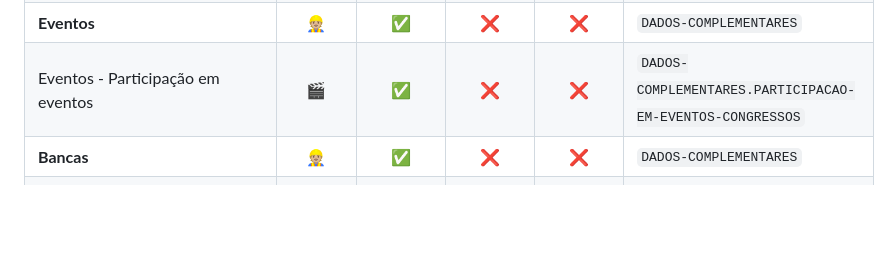
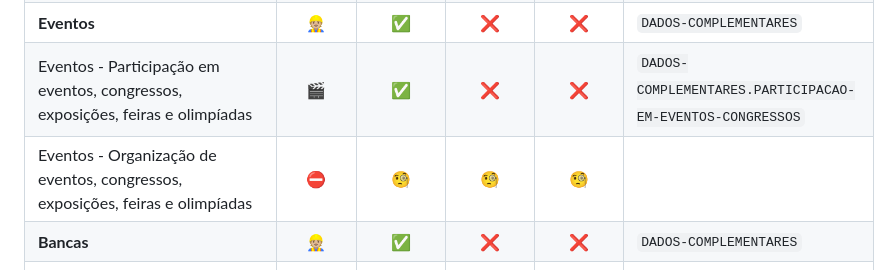
Before and after one commit to philkleer/create-lattes-cv, a Markdown page: README.md, the part around the change. Rendered like a GitHub page; blank space fills up the shorter version.

Commit message:
added last row for event (organization)

```diff
--- a/README.md
+++ b/README.md
@@ -187,7 +187,8 @@ Embaixo tem uma tabela sobre as áreas no currículo Lattes. Eu não tenho todas
 | Orientações e Supervisões - concluídas - Supervisão de pós-doutorado | ⛔️ | 🧐 | 🧐 | 🧐 | |
 | Orientações e Supervisões - concluídas - orientação de outra natureza | ⛔️ | 🧐 | 🧐 | 🧐 | |
 | **Eventos** | 👷🏼 |  ✅ |  ❌ | ❌ | `DADOS-COMPLEMENTARES` |
-| Eventos - Participação em eventos | 🎬 |  ✅ |  ❌ | ❌ | `DADOS-COMPLEMENTARES.PARTICIPACAO-EM-EVENTOS-CONGRESSOS` |
+| Eventos - Participação em eventos, congressos, exposições, feiras e olimpíadas | 🎬 |  ✅ |  ❌ | ❌ | `DADOS-COMPLEMENTARES.PARTICIPACAO-EM-EVENTOS-CONGRESSOS` |
+| Eventos - Organização de eventos, congressos, exposições, feiras e olimpíadas | ⛔️ | 🧐 | 🧐 | 🧐 | |
 | **Bancas** | 👷🏼 |  ✅ |  ❌ | ❌ | `DADOS-COMPLEMENTARES` |
 | Bancas - Participação em banca de trabalhos de conclusão | 👷🏼 |  ✅ |  ❌ | ❌ | `DADOS-COMPLEMENTARES.PARTICIPACAO-EM-BANCA-TRABALHOS-CONCLUSAO` |
 | Bancas - Participação em banca de trabalhos de conclusão - graduação (not tested) | 👷🏼 |  ✅ |  ❌ | ❌ |`DADOS-COMPLEMENTARES.PARTICIPACAO-EM-BANCA-TRABALHOS-CONCLUSAO.PARTICIPACAO-EM-BANCA-DE-GRADUACAO` |
```
